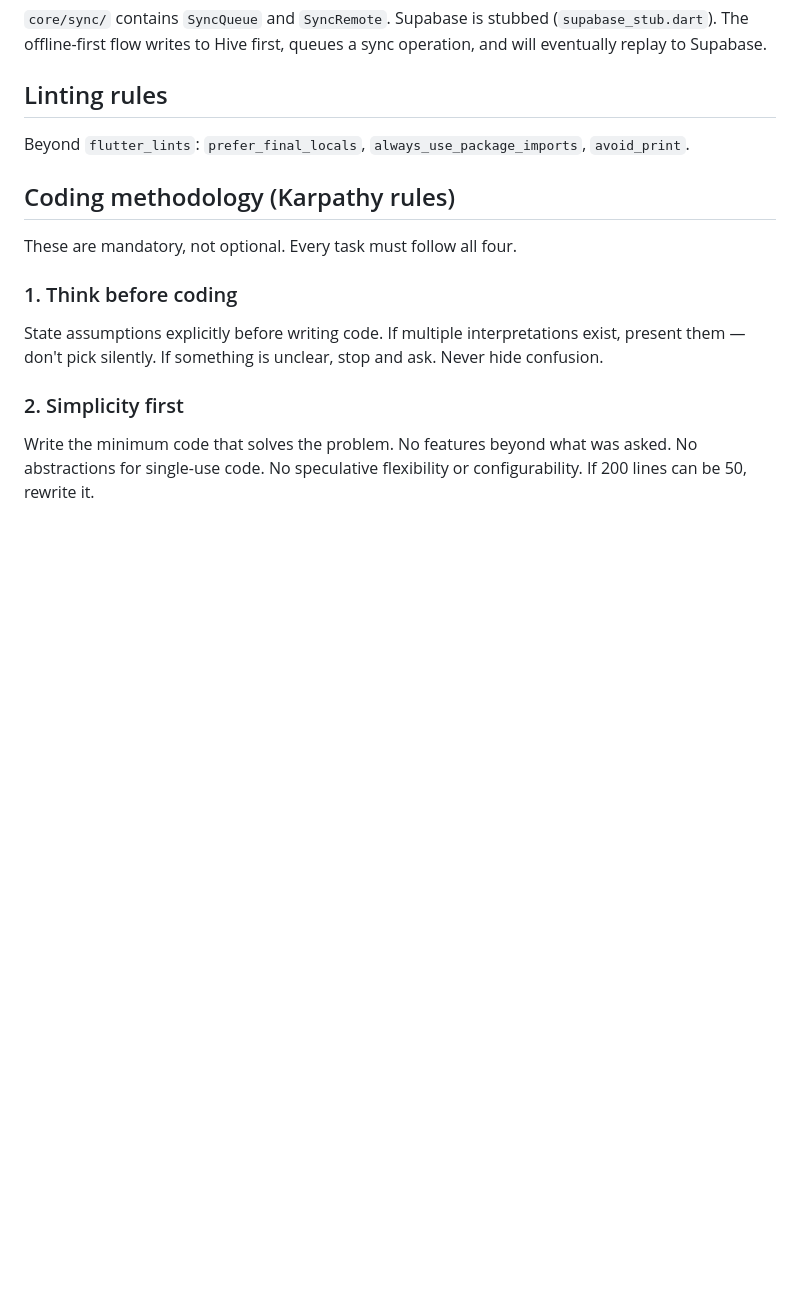
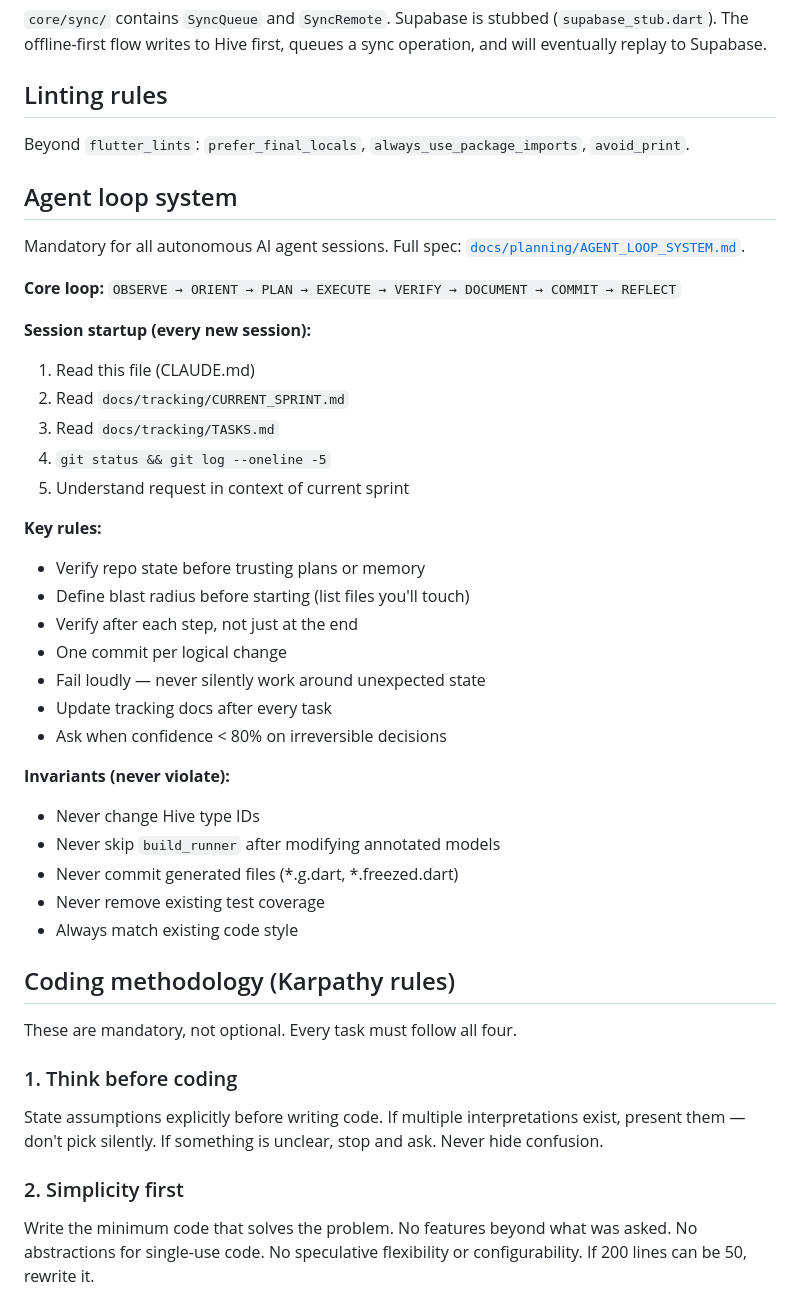
Before and after one commit to rakibulmehedi/Pocketa, a Markdown page: CLAUDE.md, the part around the change. Rendered like a GitHub page; blank space fills up the shorter version.

```diff
--- a/CLAUDE.md
+++ b/CLAUDE.md
@@ -126,6 +126,35 @@ After modifying any annotated model, re-run build_runner.
 
 Beyond `flutter_lints`: `prefer_final_locals`, `always_use_package_imports`, `avoid_print`.
 
+## Agent loop system
+
+Mandatory for all autonomous AI agent sessions. Full spec: [`docs/planning/AGENT_LOOP_SYSTEM.md`](docs/planning/AGENT_LOOP_SYSTEM.md).
+
+**Core loop:** `OBSERVE → ORIENT → PLAN → EXECUTE → VERIFY → DOCUMENT → COMMIT → REFLECT`
+
+**Session startup (every new session):**
+1. Read this file (CLAUDE.md)
+2. Read `docs/tracking/CURRENT_SPRINT.md`
+3. Read `docs/tracking/TASKS.md`
+4. `git status && git log --oneline -5`
+5. Understand request in context of current sprint
+
+**Key rules:**
+- Verify repo state before trusting plans or memory
+- Define blast radius before starting (list files you'll touch)
+- Verify after each step, not just at the end
+- One commit per logical change
+- Fail loudly — never silently work around unexpected state
+- Update tracking docs after every task
+- Ask when confidence < 80% on irreversible decisions
+
+**Invariants (never violate):**
+- Never change Hive type IDs
+- Never skip `build_runner` after modifying annotated models
+- Never commit generated files (*.g.dart, *.freezed.dart)
+- Never remove existing test coverage
+- Always match existing code style
+
 ## Coding methodology (Karpathy rules)
 
 These are mandatory, not optional. Every task must follow all four.
```
Also changed, not shown: docs/planning/AGENT_LOOP_SYSTEM.md (added, +257 -0 lines).
